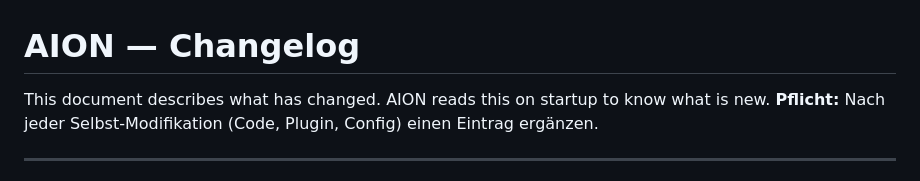
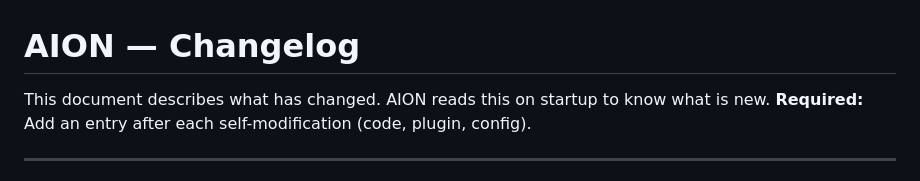
Before and after one commit to xynstr/aion, a Markdown page: CHANGELOG.md, the part around the change. Drawn GitHub-style.

Commit message:
fix: translate remaining German text in CHANGELOG.md

```diff
--- a/CHANGELOG.md
+++ b/CHANGELOG.md
@@ -1,7 +1,7 @@
 # AION — Changelog
 
 This document describes what has changed. AION reads this on startup to know what is new.
-**Pflicht:** Nach jeder Selbst-Modifikation (Code, Plugin, Config) einen Eintrag ergänzen.
+**Required:** Add an entry after each self-modification (code, plugin, config).
 
 ---
 
```
